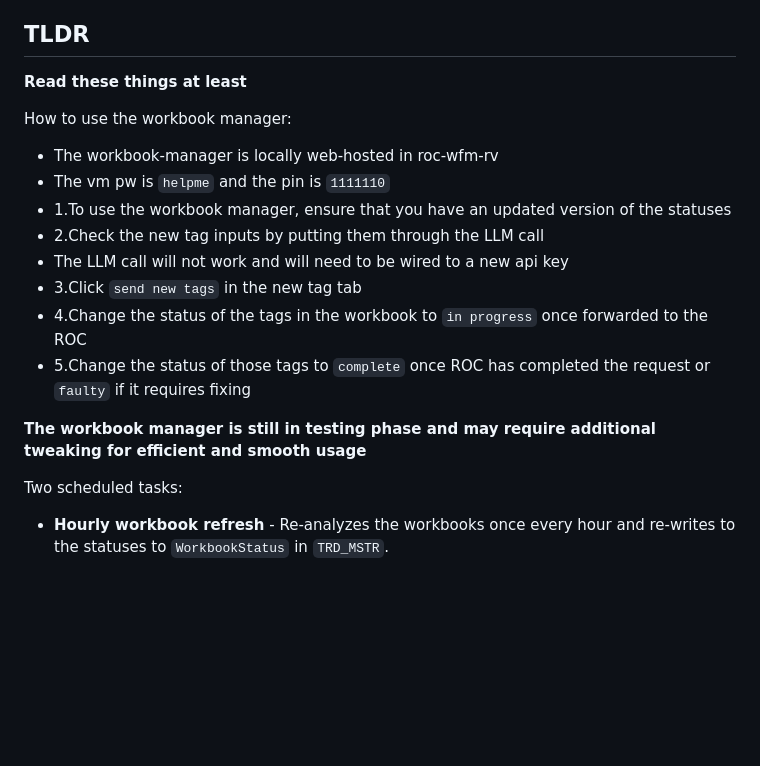
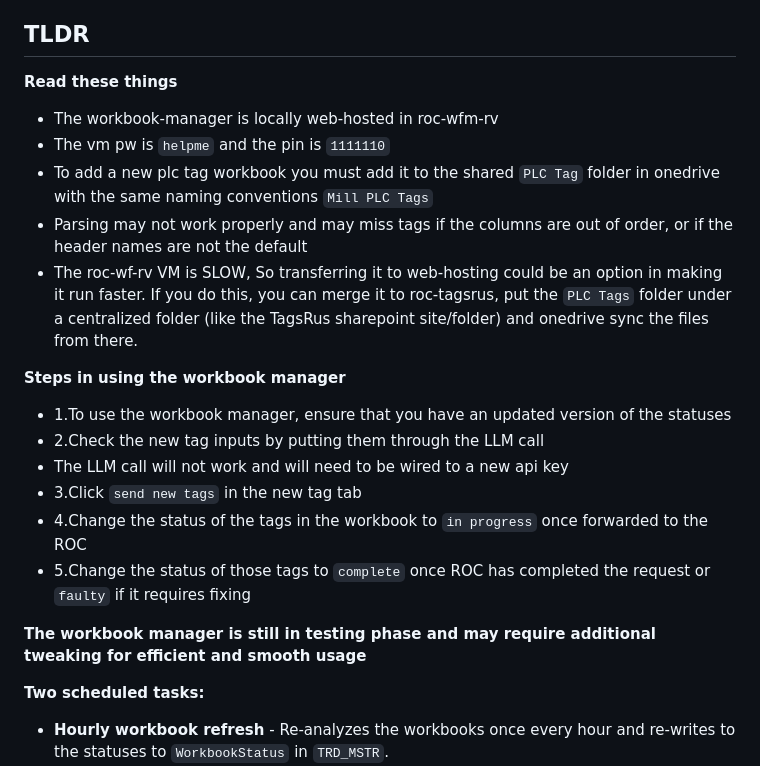
Before and after one commit to WFDigitalAssets/Workbook-Manager, a Markdown page: README.md, the part around the change. GitHub-like rendering; blank space fills up the shorter version.

```diff
--- a/README.md
+++ b/README.md
@@ -10,11 +10,15 @@ It runs locally on **roc-wf-rv** and is the PowerBI+Workbook companion to the
 web-hosted Tag Request form (which runs separately on ROC-TAGSRUS).
 
 ## TLDR
-**Read these things at least**
+**Read these things**
 
-How to use the workbook manager:
 - The workbook-manager is locally web-hosted in roc-wfm-rv
 - The vm pw is `helpme` and the pin is `1111110`
+- To add a new plc tag workbook you must add it to the shared `PLC Tag` folder in onedrive with the same naming conventions `Mill PLC Tags`
+- Parsing may not work properly and may miss tags if the columns are out of order, or if the header names are not the default
+- The roc-wf-rv VM is SLOW, So transferring it to web-hosting could be an option in making it run faster. If you do this, you can merge it to roc-tagsrus, put the `PLC Tags` folder under a centralized folder (like the TagsRus sharepoint site/folder) and onedrive sync the files from there.
+
+**Steps in using the workbook manager**
 - 1.To use the workbook manager, ensure that you have an updated version of the statuses
 - 2.Check the new tag inputs by putting them through the LLM call
 - The LLM call will not work and will need to be wired to a new api key
@@ -26,7 +30,7 @@ How to use the workbook manager:
 
 
 
-Two scheduled tasks:
+**Two scheduled tasks:**
 - **Hourly workbook refresh** - Re-analyzes the workbooks once every hour and re-writes to the statuses to `WorkbookStatus` in `TRD_MSTR`.
 - **Daily send out report** - Uses the smtp send relay from `tagsrus-agent@automationewp.com` to send out a report every weekday at 12PM.
 
```
